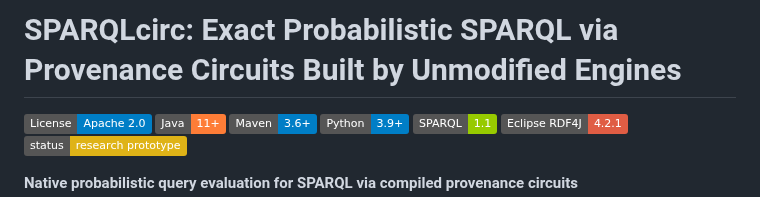
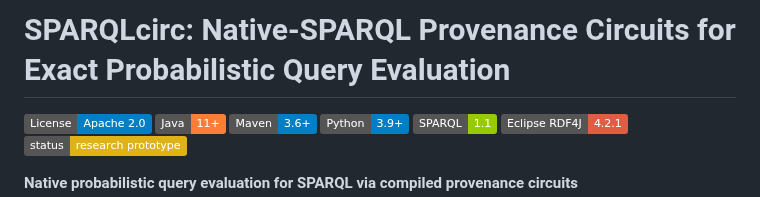
Before and after one commit to 0sidewalkenforcer0/SPARQLcirc, a Markdown page: README.md, the part around the change. Rendered like a GitHub page; badges without logos.

Commit message:
docs: retitle the README

```diff
--- a/README.md
+++ b/README.md
@@ -1,4 +1,4 @@
-# SPARQLcirc: Exact Probabilistic SPARQL via Provenance Circuits Built by Unmodified Engines
+# SPARQLcirc: Native-SPARQL Provenance Circuits for Exact Probabilistic Query Evaluation
 
 [![License](https://img.shields.io/badge/License-Apache_2.0-blue.svg)](LICENSE)
 ![Java](https://img.shields.io/badge/Java-11%2B-orange.svg)
```
